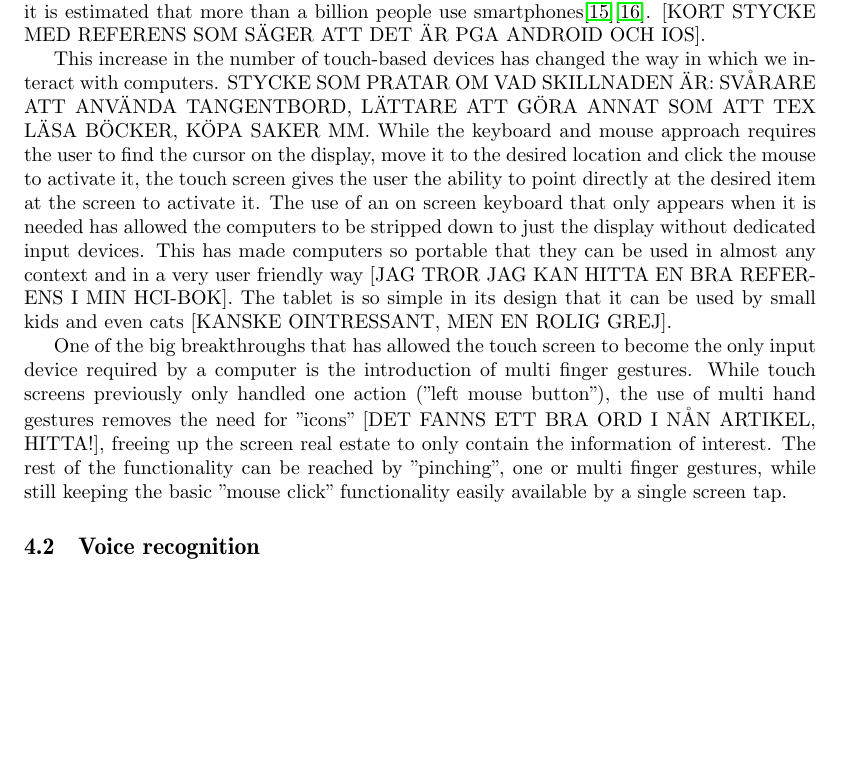
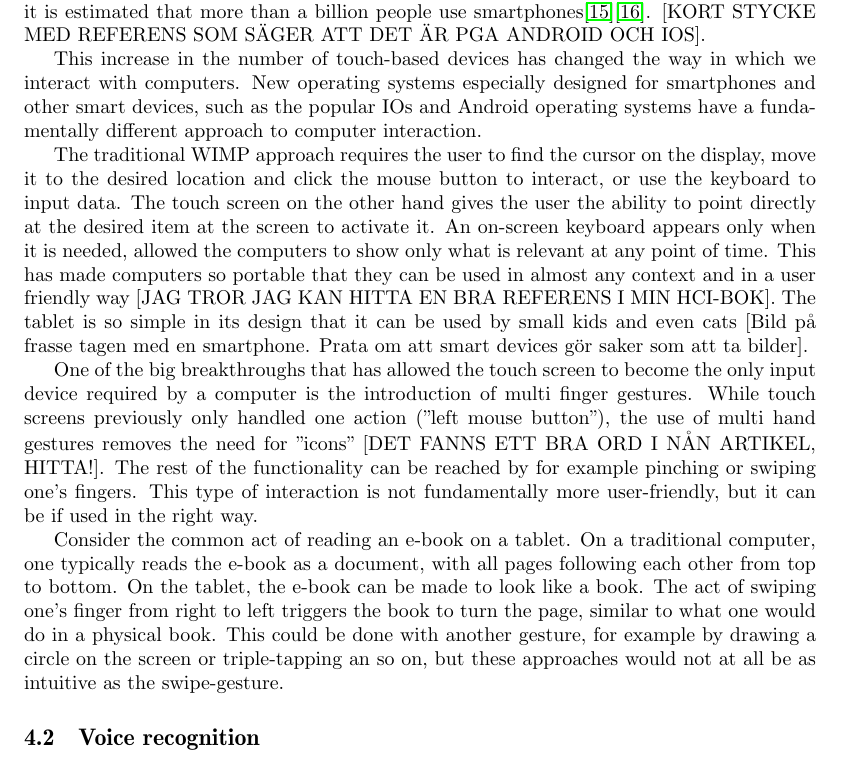
Before and after one commit to sharyari/uppsats, a LaTeX paper (rapport/rapport.tex, which reads rapport/current.tex): part of page 5 of 8, cut so that both start at the same text, the shorter picture padded with empty space. Compiled offline with pdfLaTeX.

Commit message:
Wrote some more on the touch screens, and an example of "user-friendliness".

```diff
--- a/rapport/current.tex
+++ b/rapport/current.tex
@@ -18,11 +18,14 @@ The initial uses of touchscreens were point-to-select systems used in for exampl
 
 Smartphones have seen much development since the release of Simon, and today (2013) it is estimated that more than a billion people use smartphones\cite{billion1}\cite{billion2}. [KORT STYCKE MED REFERENS SOM SÄGER ATT DET ÄR PGA ANDROID OCH IOS].
 
-This increase in the number of touch-based devices has changed the way in which we interact with computers. STYCKE SOM PRATAR OM VAD SKILLNADEN ÄR: SVÅRARE ATT ANVÄNDA TANGENTBORD, LÄTTARE ATT GÖRA ANNAT SOM ATT TEX LÄSA BÖCKER, KÖPA SAKER MM.
-While the keyboard and mouse approach requires the user to find the cursor on the display, move it to the desired location and click the mouse to activate it, the touch screen gives the user the ability to point directly at the desired item at the screen to activate it. The use of an on screen keyboard that only appears when it is needed has allowed the computers to be stripped down to just the display without dedicated input devices. This has made computers so portable that they can be used in almost any context and in a very user friendly way [JAG TROR JAG KAN HITTA EN BRA REFERENS I MIN HCI-BOK]. The tablet is so simple in its design that it can be used by small kids and even cats [KANSKE OINTRESSANT, MEN EN ROLIG GREJ].
+This increase in the number of touch-based devices has changed the way in which we interact with computers. New operating systems especially designed for smartphones and other smart devices, such as the popular IOs and Android operating systems have a fundamentally different approach to computer interaction.
+
+The traditional WIMP approach requires the user to find the cursor on the display, move it to the desired location and click the mouse button to interact, or use the keyboard to input data. The touch screen on the other hand gives the user the ability to point directly at the desired item at the screen to activate it. An on-screen keyboard appears only when it is needed, allowed the computers to show only what is relevant at any point of time. This has made computers so portable that they can be used in almost any context and in a user friendly way [JAG TROR JAG KAN HITTA EN BRA REFERENS I MIN HCI-BOK]. The tablet is so simple in its design that it can be used by small kids and even cats [Bild på frasse tagen med en smartphone. Prata om att smart devices gör saker som att ta bilder].
 
 %Multitouch. Vad är det, och varför?
-One of the big breakthroughs that has allowed the touch screen to become the only input device required by a computer is the introduction of multi finger gestures. While touch screens previously only handled one action ("left mouse button"), the use of multi hand gestures removes the need for "icons" [DET FANNS ETT BRA ORD I NÅN ARTIKEL, HITTA!], freeing up the screen real estate to only contain the information of interest. The rest of the functionality can be reached by "pinching", one or multi finger gestures, while still keeping the basic "mouse click" functionality easily available by a single screen tap.
+One of the big breakthroughs that has allowed the touch screen to become the only input device required by a computer is the introduction of multi finger gestures. While touch screens previously only handled one action ("left mouse button"), the use of multi hand gestures removes the need for "icons" [DET FANNS ETT BRA ORD I NÅN ARTIKEL, HITTA!]. The rest of the functionality can be reached by for example pinching or swiping one's fingers. This type of interaction is not fundamentally more user-friendly, but it can be if used in the right way.
+
+Consider the common act of reading an e-book on a tablet. On a traditional computer, one typically reads the e-book as a document, with all pages following each other from top to bottom. On the tablet, the e-book can be made to look like a book. The act of swiping one's finger from right to left triggers the book to turn the page, similar to what one would do in a physical book. This could be done with another gesture, for example by drawing a circle on the screen or triple-tapping an so on, but these approaches would not at all be as intuitive as the swipe-gesture.
 
 \subsection{Voice recognition}
 
```
